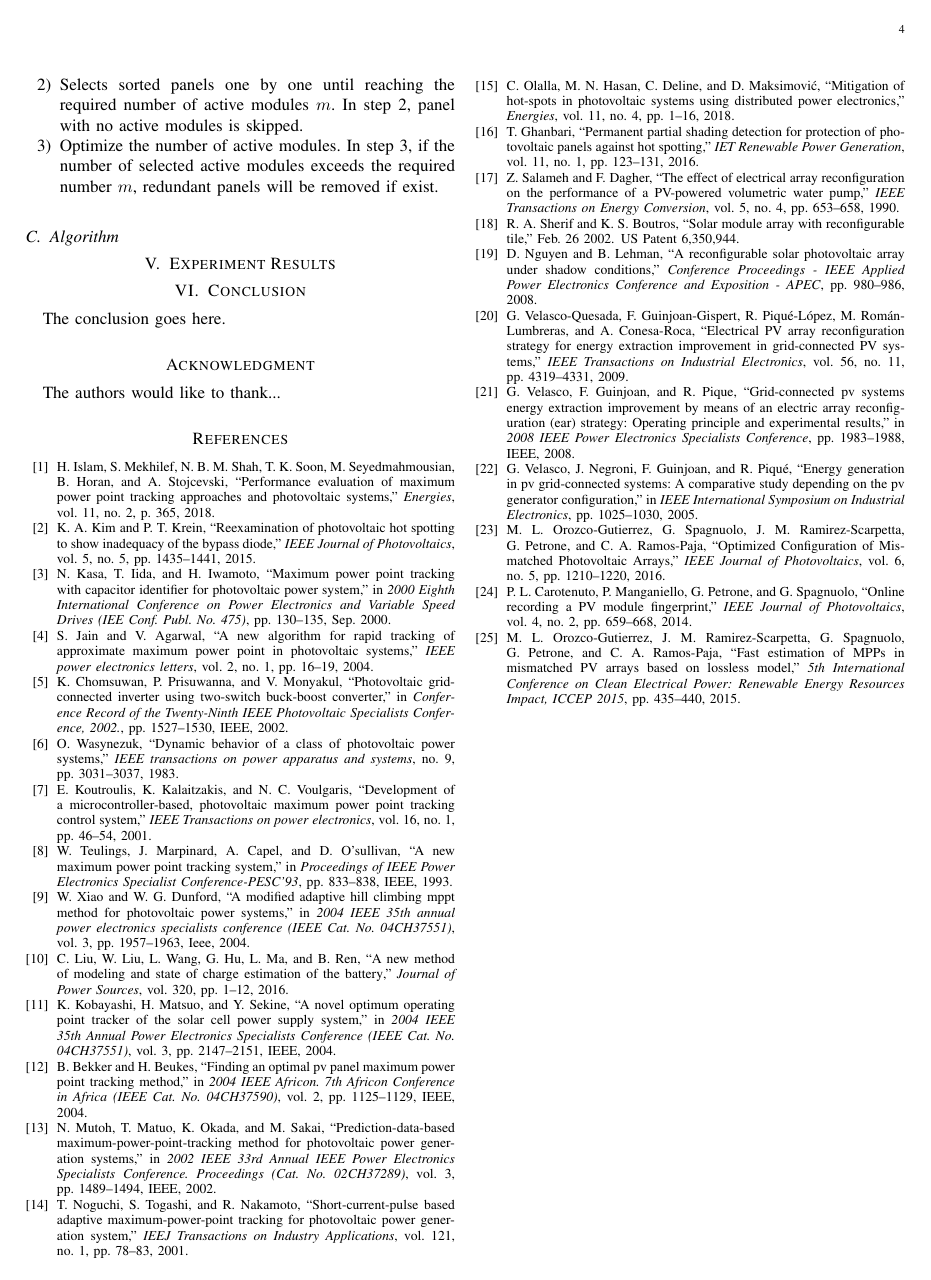
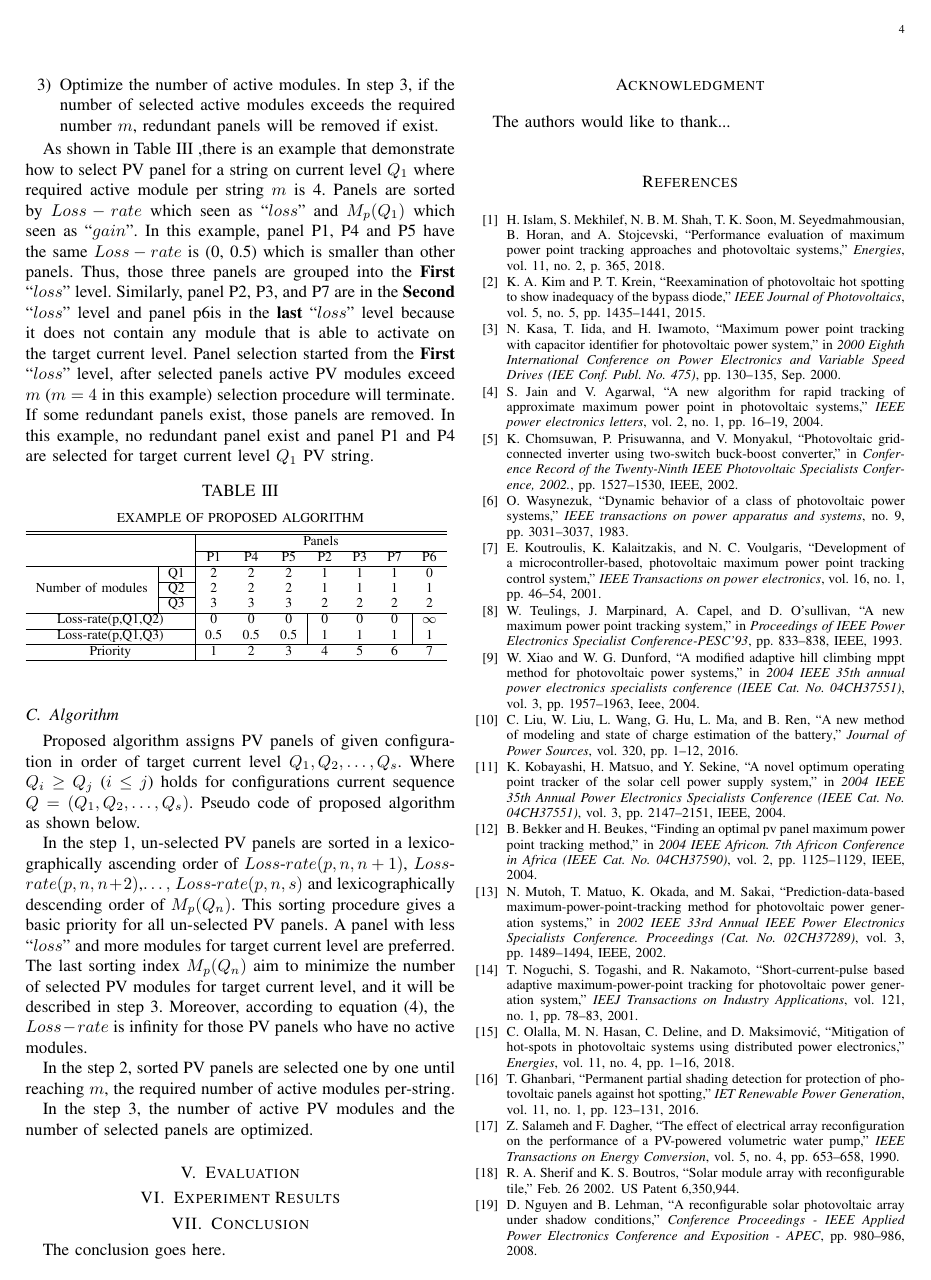
Before and after one commit to JacobZhao/PaperScript, a LaTeX paper (Journal-Photovoltaic/manuscript.tex): page 4 of 4 before the commit and page 4 of 5 after it. Compiled offline with pdfLaTeX; a missing font is replaced by an installed copy or a similar font; a LaTeX package or settings file that is missing is left out.

Commit message:
Zhao push @ 2019-12-23 22-26-09

```diff
--- a/Journal-Photovoltaic/manuscript.tex
+++ b/Journal-Photovoltaic/manuscript.tex
@@ -283,11 +284,69 @@ Let $m$ be the required number of active modules per-string.
 \item\label{step:2} Selects sorted panels one by one until reaching the required number of active modules $m$.
-  In step 2, panel with no active modules is skipped.
+  % In step 2, panel with no active modules is skipped.
 \item\label{step:3} Optimize the number of active modules.
   In step 3, if the number of selected active modules exceeds the required number $m$, redundant panels will be removed if exist.
 \end{enumerate}
+% \begin{table*}[h]
+%   \caption[]{ \label{tab:Exampleofalgo}}
+%   \centerline{EXAMPLE OF PROPOSED ALGORITHM}
+%   \vskip5pt
+%   \centering
+%   \begin{tabular}{c|c|l|ccccccc}
+%     \hline
+%     \hline
+%     \multicolumn{3}{c|}{\multirow{2}{*}{}}                                    & \multicolumn{7}{c}{Panels}                                                      \\ \cline{4-10}
+% \multicolumn{3}{c|}{}                                                     & P1  & P4  & P5                       & P2 & P3 & P7                     & P6     \\ \hline
+% \multirow{3}{*}{Current Levels} & Q1 & \multirow{3}{*}{Number of modules} & 2   & 2   & 2                        & 1  & 1  & 1                      & 0      \\ \cline{2-2}
+%                                 & Q2 &                                    & 2   & 2   & 2                        & 1  & 1  & 1                      & 1      \\ \cline{2-2}
+%                                 & Q3 &                                    & 3   & 3   & 3                        & 2  & 2  & 2                      & 2      \\ \hline
+% \multirow{2}{*}{Loss-rate}      & \multicolumn{2}{c|}{Loss-rate(p,Q1,Q2)} & 0   & 0   & \multicolumn{1}{c|}{0}   & 0  & 0  & \multicolumn{1}{c|}{0} & $\infty$ \\ \cline{2-3}
+%                                 & \multicolumn{2}{c|}{Loss-rate(p,Q1,Q3)} & 0.5 & 0.5 & \multicolumn{1}{c|}{0.5} & 1  & 1  & \multicolumn{1}{c|}{1} & 1      \\ \hline
+% \multicolumn{3}{c|}{Algorithm  priority}                                  & 1   & 2   & 3                        & 4  & 5  & 6                      & 7      \\ \hline
+% \end{tabular}
+% \end{table*}
+
+As shown in Table~\ref{tab:exampleofalgo} ,there is an example that demonstrate how to select PV panel for a string on current level $Q_{1}$ where required active module per string $m$ is 4.
+Panels are sorted by $Loss-rate$ which seen as ``$loss$'' and $M_{p}(Q_{1})$ which seen as ``$gain$''.
+In this example, panel P1, P4 and P5 have the same $Loss-rate$ is (0, 0.5) which is smaller than other panels.
+Thus, those three panels are grouped into the \textbf{First} ``$loss$'' level.
+Similarly, panel P2, P3, and P7 are in the \textbf{Second} ``$loss$'' level and panel p6is in the \textbf{last} ``$loss$'' level because it does not contain any module that is able to activate on the target current level.
+Panel selection started from the \textbf{First} ``$loss$'' level, after selected panels active PV modules exceed $m$ ($m=4$ in this example) selection procedure will terminate.
+If some redundant panels exist, those panels are removed.
+In this example, no redundant panel exist and panel P1 and P4 are selected for target current level $Q_{1}$ PV string.
+\begin{table}[htbp]
+  \caption[]{\label{tab:exampleofalgo}}
+  \centerline{EXAMPLE OF PROPOSED ALGORITHM}
+  \vskip5pt
+  \begin{tabular}{c|c|ccccccc}
+  \hline
+  \hline
+\multicolumn{2}{c|}{\multirow{2}{*}{}}  & \multicolumn{7}{c}{Panels}                                                      \\ \cline{3-9}
+\multicolumn{2}{c|}{}                   & P1  & P4  & P5                       & P2 & P3 & P7                     & P6     \\ \hline
+\multirow{3}{*}{Number of modules} & Q1 & 2   & 2   & 2                        & 1  & 1  & 1                      & 0      \\ \cline{2-2}
+                                   & Q2 & 2   & 2   & 2                        & 1  & 1  & 1                      & 1      \\ \cline{2-2}
+                                   & Q3 & 3   & 3   & 3                        & 2  & 2  & 2                      & 2      \\ \hline
+\multicolumn{2}{c|}{Loss-rate(p,Q1,Q2)} & 0   & 0   & \multicolumn{1}{c|}{0}   & 0  & 0  & \multicolumn{1}{c|}{0} & $\infty$ \\ \cline{1-2}
+\multicolumn{2}{c|}{Loss-rate(p,Q1,Q3)} & 0.5 & 0.5 & \multicolumn{1}{c|}{0.5} & 1  & 1  & \multicolumn{1}{c|}{1} & 1      \\ \hline
+\multicolumn{2}{c|}{Priority}           & 1   & 2   & 3                        & 4  & 5  & 6                      & 7      \\ \hline
+\end{tabular}
+\end{table}
+\subsection{Algorithm}\label{sec:algorithm}
+Proposed algorithm assigns PV panels of given configuration in order of target current level $Q_{1}, Q_{2},\dots, Q_{s}$.
+Where $Q_{i}\geq Q_{j}$ ($i \leq j$) holds for configurations current sequence $Q = (Q_{1},Q_{2},\dots,Q_{s})$.
+Pseudo code of proposed algorithm as shown below.
+
+In the step~\ref{step:1}, un-selected PV panels are sorted  in a lexicographically  ascending order of $Loss$-$rate(p,n,n+1)$, $Loss$-$rate(p,n,n+2)$,$\dots,$ $Loss$-$rate(p,n,s)$ and  lexicographically descending order of $M_{p}(Q_{n})$.
+This sorting procedure gives a basic priority for all un-selected PV panels.
+A panel with less ``$loss$'' and more modules for target current level are preferred.
+The last sorting index $M_{p}(Q_{n})$ aim to minimize the number of selected PV modules for target current level, and it will be described in step~\ref{step:3}.
+Moreover, according to equation~(\ref{eq:4}), the $Loss-rate$ is infinity for those PV panels who have no active modules.
+
+In the step~\ref{step:2}, sorted PV panels are selected one by one until reaching $m$, the required number of active modules per-string.
+
+In the step~\ref{step:3}, the number of active PV modules and the number of selected panels are optimized.
 
 
-\subsection{Algorithm}\label{sec:algorithm}
+\section{Evaluation}\label{sec:evaluation}
 \section{Experiment Results}\label{sec:experiment-results}
 \section{Conclusion}\label{sec:conclusion}
 The conclusion goes here.
```
Also changed, not shown: Journal-Photovoltaic/manuscript.pdf, Journal-Photovoltaic/manuscript.tex (5 more changed lines), 1 other file.
